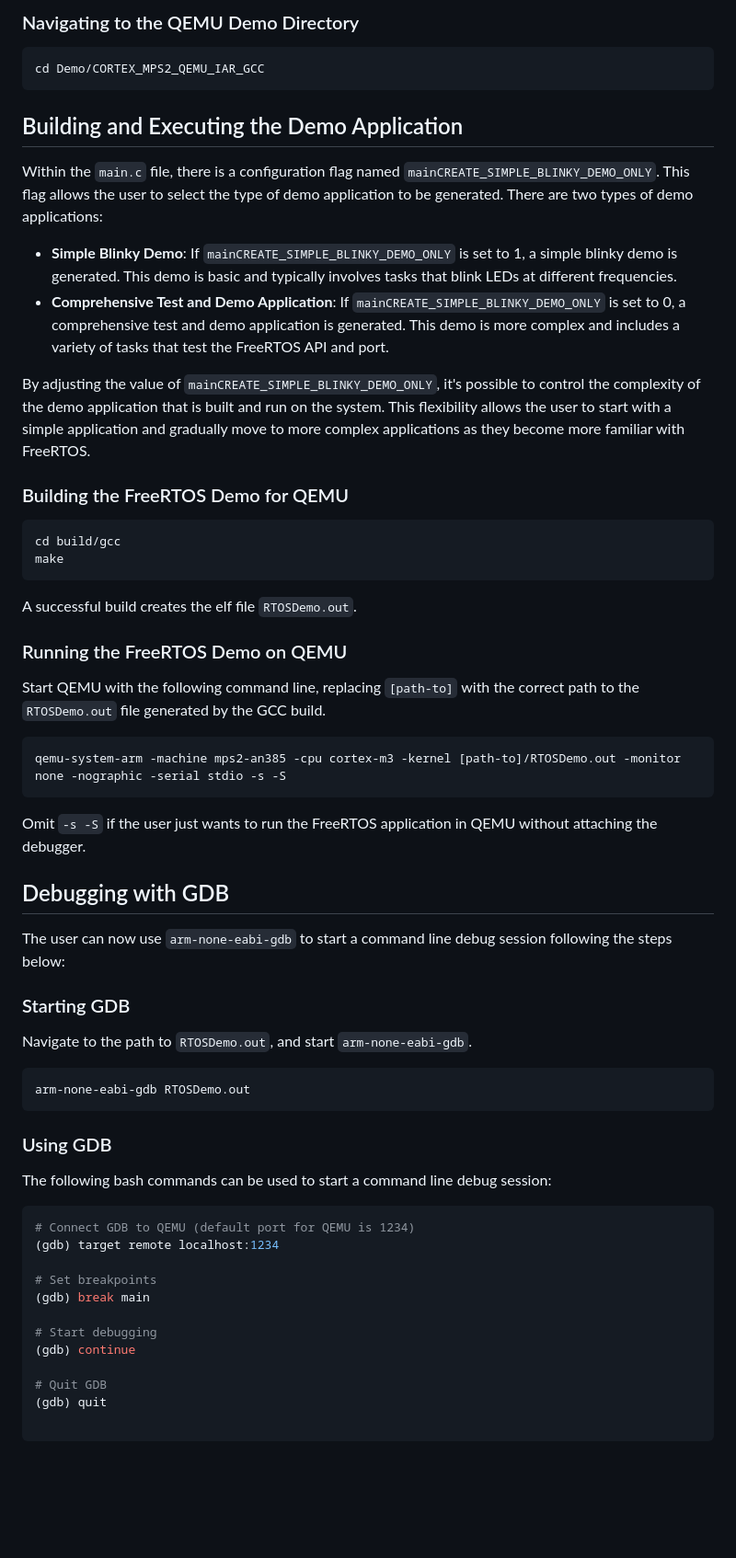
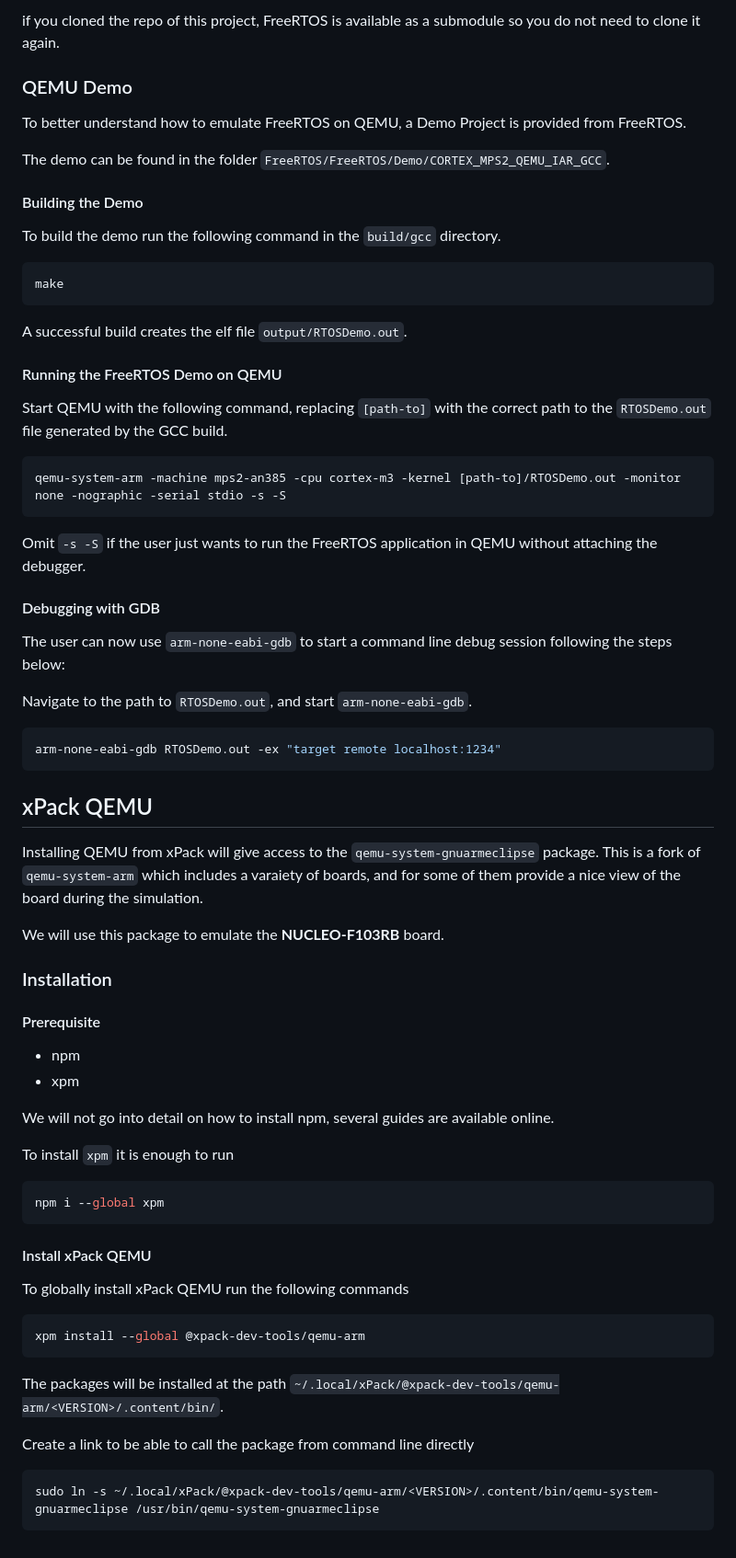
Before and after one commit to cicciord/HackOSsim, a Markdown page: docs/qemu.md, the part around one of its changes. Shown at 92% size. Rendered like a GitHub page; blank space fills up the shorter version.

Commit message:
(s323518) docs:modified qemu readme

````diff
--- a/docs/qemu.md
+++ b/docs/qemu.md
@@ -61,32 +79,26 @@ cd FreeRTOS
 ```
 
-### Navigating to the QEMU Demo Directory
+if you cloned the repo of this project, FreeRTOS is available as a submodule so you do not need to clone it again.
+
+### QEMU Demo
+
+To better understand how to emulate FreeRTOS on QEMU, a Demo Project is provided from FreeRTOS.
+
+The demo can be found in the folder `FreeRTOS/FreeRTOS/Demo/CORTEX_MPS2_QEMU_IAR_GCC`.
+
+#### Building the Demo
+
+To build the demo run the following command in the `build/gcc` directory.
 
 ```bash
-cd Demo/CORTEX_MPS2_QEMU_IAR_GCC
-```
-
-## Building and Executing the Demo Application
-
-Within the `main.c` file, there is a configuration flag named `mainCREATE_SIMPLE_BLINKY_DEMO_ONLY`. This flag allows the user to select the type of demo application to be generated. There are two types of demo applications:
-
-- **Simple Blinky Demo**: If `mainCREATE_SIMPLE_BLINKY_DEMO_ONLY` is set to 1, a simple blinky demo is generated. This demo is basic and typically involves tasks that blink LEDs at different frequencies.
-- **Comprehensive Test and Demo Application**: If `mainCREATE_SIMPLE_BLINKY_DEMO_ONLY` is set to 0, a comprehensive test and demo application is generated. This demo is more complex and includes a variety of tasks that test the FreeRTOS API and port.
-
-By adjusting the value of `mainCREATE_SIMPLE_BLINKY_DEMO_ONLY`, it's possible to control the complexity of the demo application that is built and run on the system. This flexibility allows the user to start with a simple application and gradually move to more complex applications as they become more familiar with FreeRTOS.
-
-### Building the FreeRTOS Demo for QEMU
-
-```bash
-cd build/gcc
 make
 ```
 
-A successful build creates the elf file `RTOSDemo.out`.
+A successful build creates the elf file `output/RTOSDemo.out`.
 
-### Running the FreeRTOS Demo on QEMU
+#### Running the FreeRTOS Demo on QEMU
 
-Start QEMU with the following command line, replacing `[path-to]` with the correct path to the `RTOSDemo.out` file generated by the GCC build.
+Start QEMU with the following command, replacing `[path-to]` with the correct path to the `RTOSDemo.out` file generated by the GCC build.
 
 ```bash
 qemu-system-arm -machine mps2-an385 -cpu cortex-m3 -kernel [path-to]/RTOSDemo.out -monitor none -nographic -serial stdio -s -S
@@ -94,31 +106,49 @@ qemu-system-arm -machine mps2-an385 -cpu cortex-m3 -kernel [path-to]/RTOSDemo.ou
 
 Omit `-s -S` if the user just wants to run the FreeRTOS application in QEMU without attaching the debugger.
 
-## Debugging with GDB
+#### Debugging with GDB
 
 The user can now use `arm-none-eabi-gdb` to start a command line debug session following the steps below:
-
-### Starting GDB
 
 Navigate to the path to `RTOSDemo.out`, and start `arm-none-eabi-gdb`.
 
 ```bash
-arm-none-eabi-gdb RTOSDemo.out
+arm-none-eabi-gdb RTOSDemo.out -ex "target remote localhost:1234"
 ```
 
-### Using GDB
+## xPack QEMU
 
-The following bash commands can be used to start a command line debug session:
+Installing QEMU from xPack will give access to the `qemu-system-gnuarmeclipse` package. This is a fork of `qemu-system-arm` which includes a varaiety of boards, and for some of them provide a nice view of the board during the simulation.
+
+We will use this package to emulate the **NUCLEO-F103RB** board.
+
+### Installation
+
+#### Prerequisite
+
+- npm
+- xpm
+
+We will not go into detail on how to install npm, several guides are available online.
+
+To install `xpm` it is enough to run
 
 ```bash
-# Connect GDB to QEMU (default port for QEMU is 1234)
-(gdb) target remote localhost:1234
+npm i --global xpm
+```
 
-# Set breakpoints
-(gdb) break main
+#### Install xPack QEMU
 
-# Start debugging
-(gdb) continue
+To globally install xPack QEMU run the following commands
 
-# Quit GDB
-(gdb) quit
+```bash
+xpm install --global @xpack-dev-tools/qemu-arm
+```
+
+The packages will be installed at the path `~/.local/xPack/@xpack-dev-tools/qemu-arm/<VERSION>/.content/bin/`.
+
+Create a link to be able to call the package from command line directly
+
+```bash
+sudo ln -s ~/.local/xPack/@xpack-dev-tools/qemu-arm/<VERSION>/.content/bin/qemu-system-gnuarmeclipse /usr/bin/qemu-system-gnuarmeclipse
+```
````
Also changed, not shown: other parts of docs/qemu.md (+47 -29 lines).
